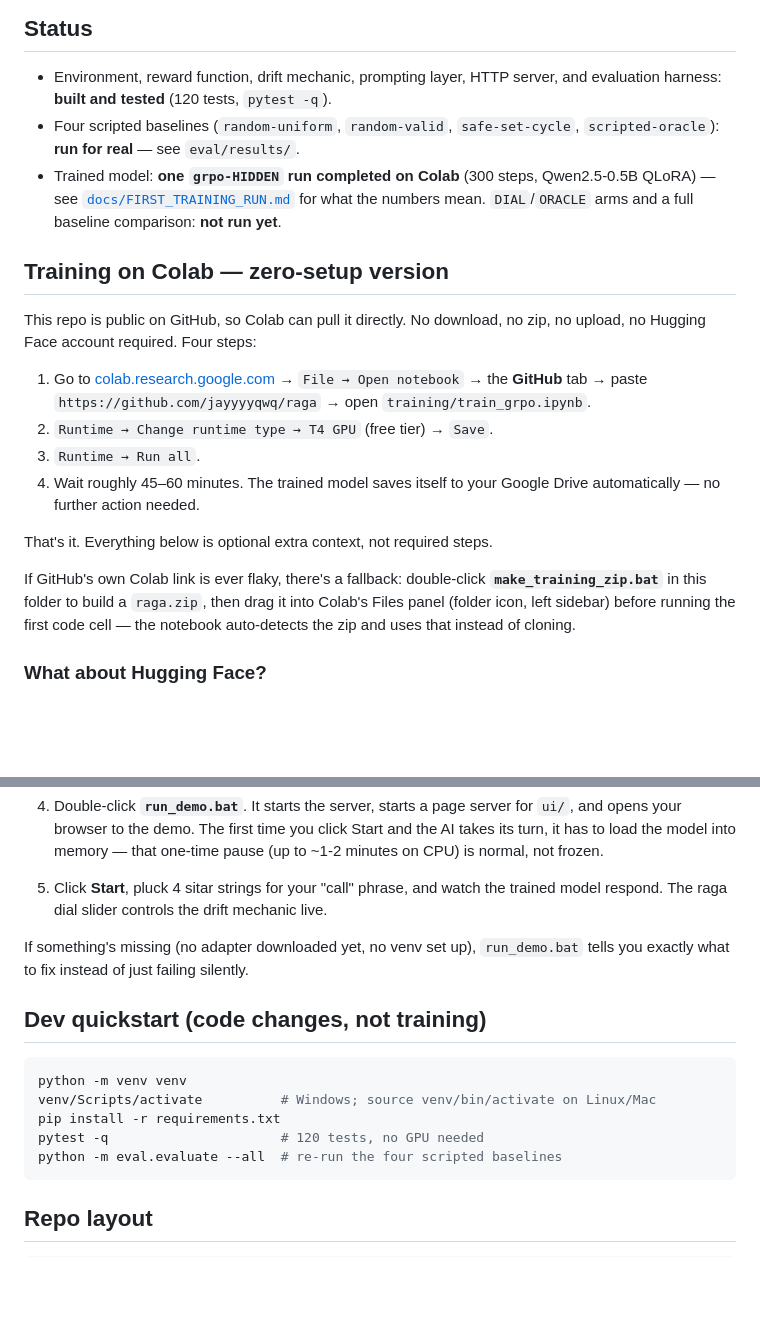
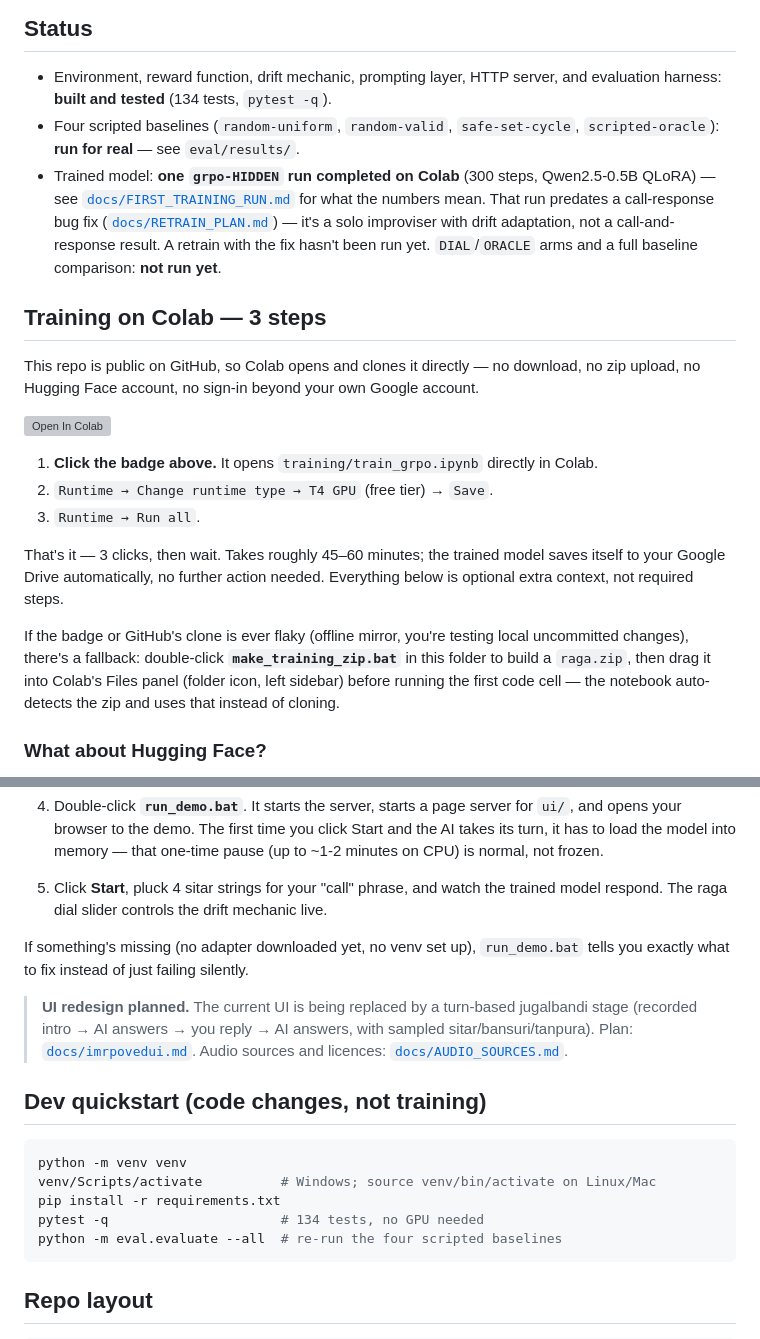
Before and after one commit to jayyyyqwq/raga, a Markdown page: README.md, 2 parts joined by grey strips. Drawn GitHub-style; blank space fills up the shorter version; grey boxes are pictures that could not be loaded.

````diff
--- a/README.md
+++ b/README.md
@@ -11,31 +11,34 @@ framing and related-work notes: [`docs/research.md`](docs/research.md).
 ## Status
 
 - Environment, reward function, drift mechanic, prompting layer, HTTP server, and evaluation harness:
-  **built and tested** (120 tests, `pytest -q`).
+  **built and tested** (134 tests, `pytest -q`).
 - Four scripted baselines (`random-uniform`, `random-valid`, `safe-set-cycle`, `scripted-oracle`):
   **run for real** — see `eval/results/`.
 - Trained model: **one `grpo-HIDDEN` run completed on Colab** (300 steps, Qwen2.5-0.5B QLoRA) — see
-  [`docs/FIRST_TRAINING_RUN.md`](docs/FIRST_TRAINING_RUN.md) for what the numbers mean.
-  `DIAL`/`ORACLE` arms and a full baseline comparison: **not run yet**.
+  [`docs/FIRST_TRAINING_RUN.md`](docs/FIRST_TRAINING_RUN.md) for what the numbers mean. That run
+  predates a call-response bug fix ([`docs/RETRAIN_PLAN.md`](docs/RETRAIN_PLAN.md)) — it's a solo
+  improviser with drift adaptation, not a call-and-response result. A retrain with the fix hasn't
+  been run yet. `DIAL`/`ORACLE` arms and a full baseline comparison: **not run yet**.
 
-## Training on Colab — zero-setup version
+## Training on Colab — 3 steps
 
-This repo is public on GitHub, so Colab can pull it directly. No download, no zip, no upload, no
-Hugging Face account required. Four steps:
+This repo is public on GitHub, so Colab opens and clones it directly — no download, no zip
+upload, no Hugging Face account, no sign-in beyond your own Google account.
 
-1. Go to [colab.research.google.com](https://colab.research.google.com) → `File → Open notebook`
-   → the **GitHub** tab → paste `https://github.com/jayyyyqwq/raga` → open `training/train_grpo.ipynb`.
+[![Open In Colab](https://colab.research.google.com/assets/colab-badge.svg)](https://colab.research.google.com/github/jayyyyqwq/raga/blob/main/training/train_grpo.ipynb)
+
+1. **Click the badge above.** It opens `training/train_grpo.ipynb` directly in Colab.
 2. `Runtime → Change runtime type → T4 GPU` (free tier) → `Save`.
 3. `Runtime → Run all`.
-4. Wait roughly 45–60 minutes. The trained model saves itself to your Google Drive automatically —
-   no further action needed.
 
-That's it. Everything below is optional extra context, not required steps.
+That's it — 3 clicks, then wait. Takes roughly 45–60 minutes; the trained model saves itself to
+your Google Drive automatically, no further action needed. Everything below is optional extra
+context, not required steps.
 
-If GitHub's own Colab link is ever flaky, there's a fallback: double-click
-**`make_training_zip.bat`** in this folder to build a `raga.zip`, then drag it into Colab's Files
-panel (folder icon, left sidebar) before running the first code cell — the notebook auto-detects
-the zip and uses that instead of cloning.
+If the badge or GitHub's clone is ever flaky (offline mirror, you're testing local uncommitted
+changes), there's a fallback: double-click **`make_training_zip.bat`** in this folder to build a
+`raga.zip`, then drag it into Colab's Files panel (folder icon, left sidebar) before running the
+first code cell — the notebook auto-detects the zip and uses that instead of cloning.
 
 ### What about Hugging Face?
 
@@ -92,13 +95,18 @@ CPU, just slower per move (a second or two) than it would on a GPU.
 If something's missing (no adapter downloaded yet, no venv set up), `run_demo.bat` tells you
 exactly what to fix instead of just failing silently.
 
+> **UI redesign planned.** The current UI is being replaced by a turn-based jugalbandi stage
+> (recorded intro → AI answers → you reply → AI answers, with sampled sitar/bansuri/tanpura).
+> Plan: [`docs/imrpovedui.md`](docs/imrpovedui.md). Audio sources and licences:
+> [`docs/AUDIO_SOURCES.md`](docs/AUDIO_SOURCES.md).
+
 ## Dev quickstart (code changes, not training)
 
 ```bash
 python -m venv venv
 venv/Scripts/activate          # Windows; source venv/bin/activate on Linux/Mac
 pip install -r requirements.txt
-pytest -q                      # 120 tests, no GPU needed
+pytest -q                      # 134 tests, no GPU needed
 python -m eval.evaluate --all  # re-run the four scripted baselines
 ```
 
````
Also changed, not shown: docs/AUDIO_SOURCES.md (added, +80 -0 lines), docs/imrpovedui.md (added, +249 -0 lines).
